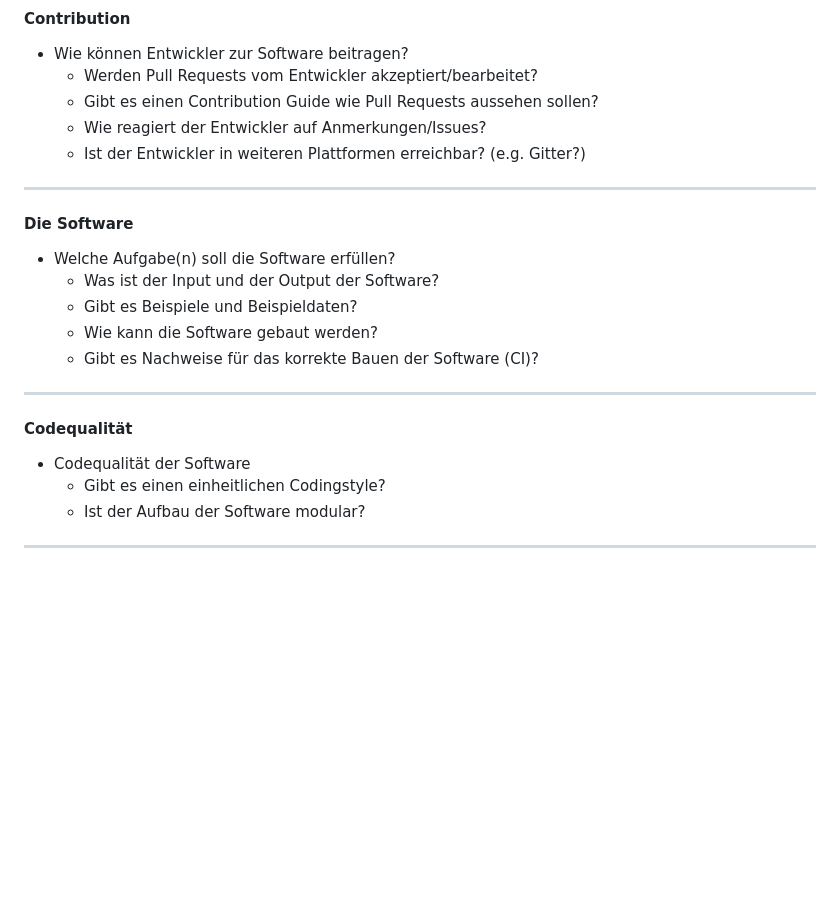
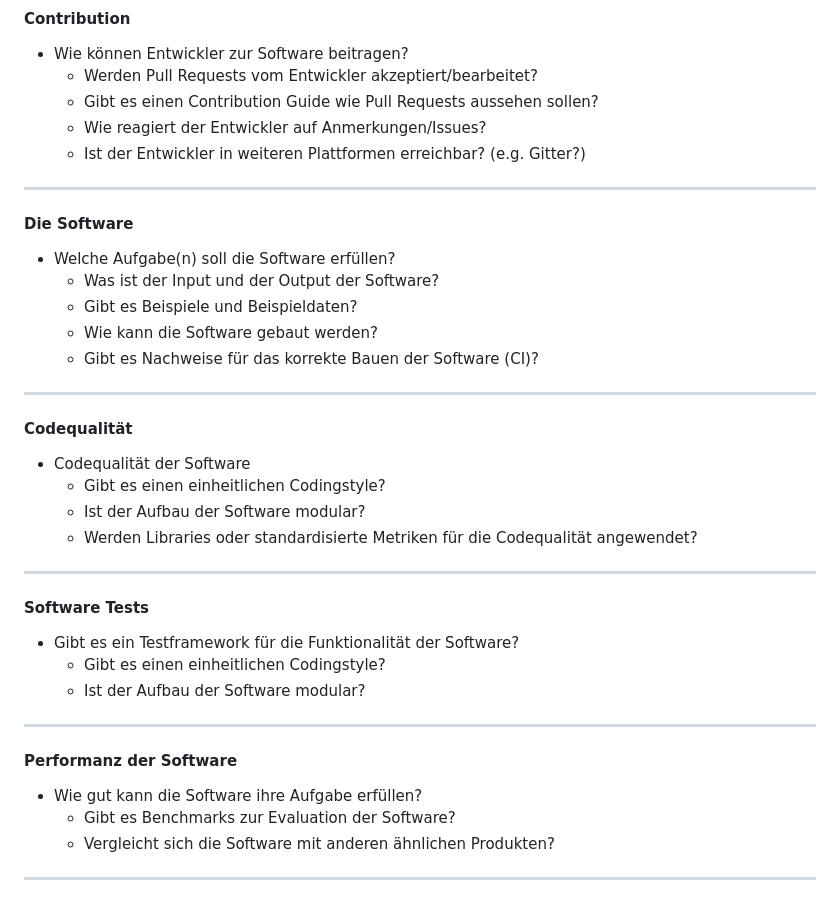
Before and after one commit to archaeoklammt/DHd2023_Workshop_13, a Markdown page: slides.md, the part around the change. Rendered like a GitHub page; blank space fills up the shorter version.

```diff
--- a/slides.md
+++ b/slides.md
@@ -374,6 +374,7 @@ Framapads: [Pixplot](https://mypads2.framapad.org/p/pixplot-p54s6b9xc), [SPARQLi
   * Gibt es einen Contribution Guide wie Pull Requests aussehen sollen?
   * Wie reagiert der Entwickler auf Anmerkungen/Issues?
   * Ist der Entwickler in weiteren Plattformen erreichbar? (e.g. Gitter?)
+
 ----
 
 #### Die Software
@@ -383,6 +384,7 @@ Framapads: [Pixplot](https://mypads2.framapad.org/p/pixplot-p54s6b9xc), [SPARQLi
   * Gibt es Beispiele und Beispieldaten?
   * Wie kann die Software gebaut werden?
   * Gibt es Nachweise für das korrekte Bauen der Software (CI)?
+
 ----
 
 #### Codequalität
@@ -390,5 +392,22 @@ Framapads: [Pixplot](https://mypads2.framapad.org/p/pixplot-p54s6b9xc), [SPARQLi
 * Codequalität der Software
   * Gibt es einen einheitlichen Codingstyle?
   * Ist der Aufbau der Software modular?
+  * Werden Libraries oder standardisierte Metriken für die Codequalität angewendet?
 
 ----
+
+#### Software Tests
+
+* Gibt es ein Testframework für die Funktionalität der Software?
+  * Gibt es einen einheitlichen Codingstyle?
+  * Ist der Aufbau der Software modular?
+
+----
+
+#### Performanz der Software
+
+* Wie gut kann die Software ihre Aufgabe erfüllen?
+  * Gibt es Benchmarks zur Evaluation der Software?
+  * Vergleicht sich die Software mit anderen ähnlichen Produkten?
+
+----
```
